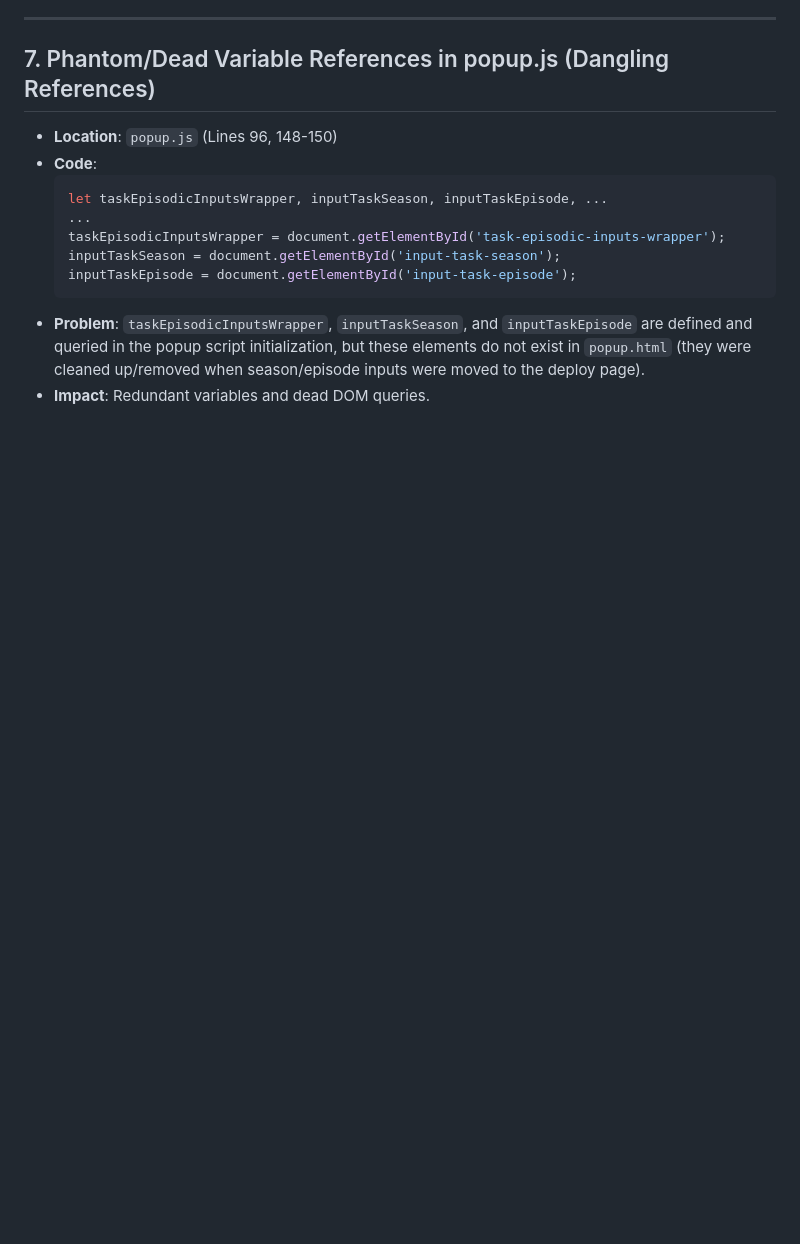
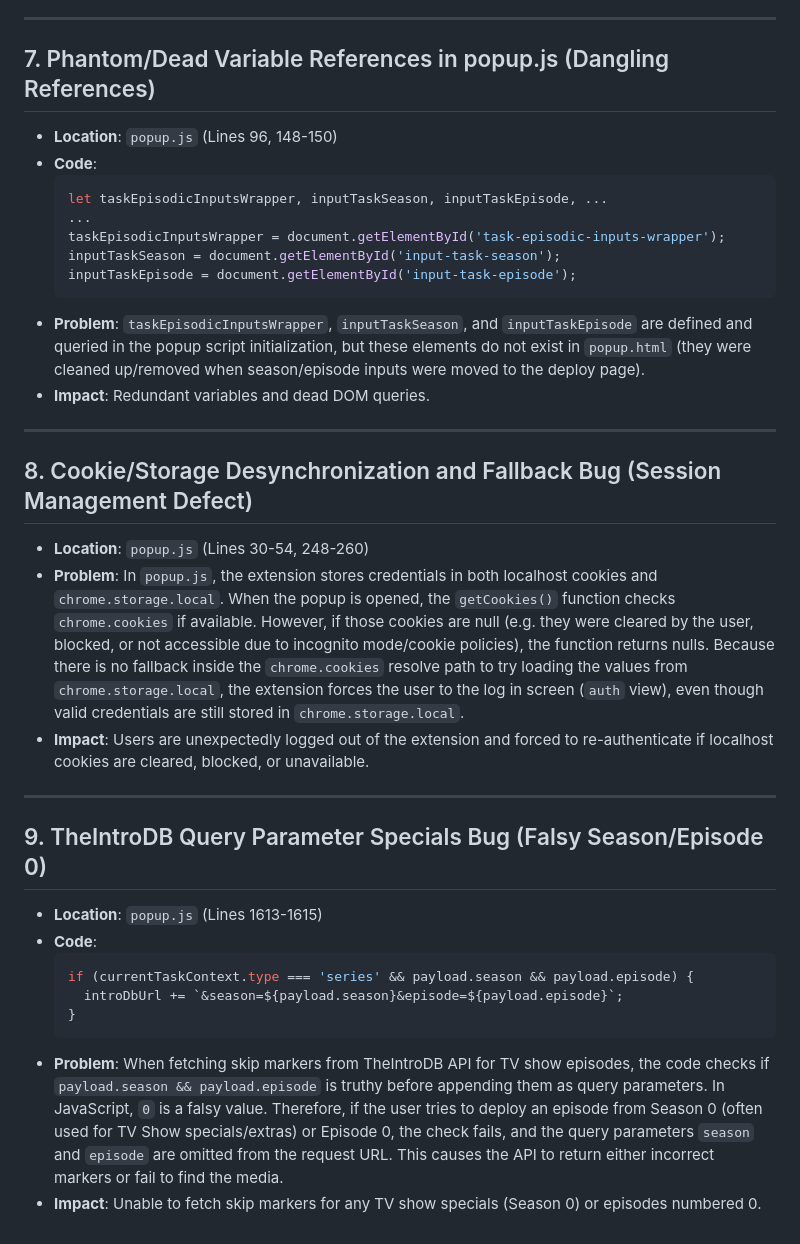
Before and after one commit to StreamHome/StreamHome-Extension-Chrome, a Markdown page: errors_audit.md, the part around the change. Drawn GitHub-style; blank space fills up the shorter version.

Commit message:
docs: append issue 8 and 9 to errors_audit.md

````diff
--- a/errors_audit.md
+++ b/errors_audit.md
@@ -124,3 +124,23 @@ This document details all bugs, inconsistencies, structural issues, and function
   ```
 * **Problem**: `taskEpisodicInputsWrapper`, `inputTaskSeason`, and `inputTaskEpisode` are defined and queried in the popup script initialization, but these elements do not exist in `popup.html` (they were cleaned up/removed when season/episode inputs were moved to the deploy page).
 * **Impact**: Redundant variables and dead DOM queries.
+
+---
+
+## 8. Cookie/Storage Desynchronization and Fallback Bug (Session Management Defect)
+* **Location**: `popup.js` (Lines 30-54, 248-260)
+* **Problem**: In `popup.js`, the extension stores credentials in both localhost cookies and `chrome.storage.local`. When the popup is opened, the `getCookies()` function checks `chrome.cookies` if available. However, if those cookies are null (e.g. they were cleared by the user, blocked, or not accessible due to incognito mode/cookie policies), the function returns nulls. Because there is no fallback inside the `chrome.cookies` resolve path to try loading the values from `chrome.storage.local`, the extension forces the user to the log in screen (`auth` view), even though valid credentials are still stored in `chrome.storage.local`.
+* **Impact**: Users are unexpectedly logged out of the extension and forced to re-authenticate if localhost cookies are cleared, blocked, or unavailable.
+
+---
+
+## 9. TheIntroDB Query Parameter Specials Bug (Falsy Season/Episode 0)
+* **Location**: `popup.js` (Lines 1613-1615)
+* **Code**:
+  ```javascript
+  if (currentTaskContext.type === 'series' && payload.season && payload.episode) {
+    introDbUrl += `&season=${payload.season}&episode=${payload.episode}`;
+  }
+  ```
+* **Problem**: When fetching skip markers from TheIntroDB API for TV show episodes, the code checks if `payload.season && payload.episode` is truthy before appending them as query parameters. In JavaScript, `0` is a falsy value. Therefore, if the user tries to deploy an episode from Season 0 (often used for TV Show specials/extras) or Episode 0, the check fails, and the query parameters `season` and `episode` are omitted from the request URL. This causes the API to return either incorrect markers or fail to find the media.
+* **Impact**: Unable to fetch skip markers for any TV show specials (Season 0) or episodes numbered 0.
````
